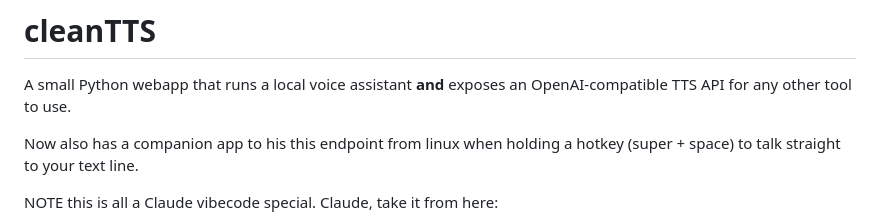
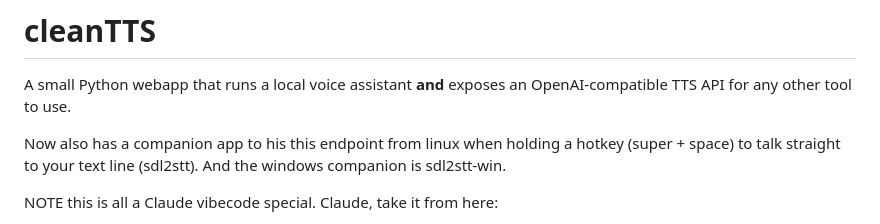
Before and after one commit to stavrostzagadouris/cleanTTS, a Markdown page: README.md, the part around the change. GitHub-like rendering.

Commit message:
Update README with Windows companion app details
Added information about the Windows companion app for the voice assistant.

```diff
--- a/README.md
+++ b/README.md
@@ -3,7 +3,7 @@
 A small Python webapp that runs a local voice assistant **and** exposes an
 OpenAI-compatible TTS API for any other tool to use.
 
-Now also has a companion app to his this endpoint from linux when holding a hotkey (super + space) to talk straight to your text line.
+Now also has a companion app to his this endpoint from linux when holding a hotkey (super + space) to talk straight to your text line (sdl2stt). And the windows companion is sdl2stt-win.
 
 NOTE this is all a Claude vibecode special. Claude, take it from here:
 
```
